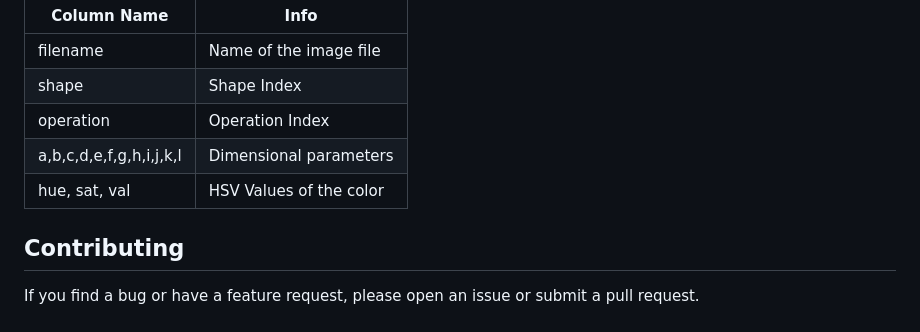
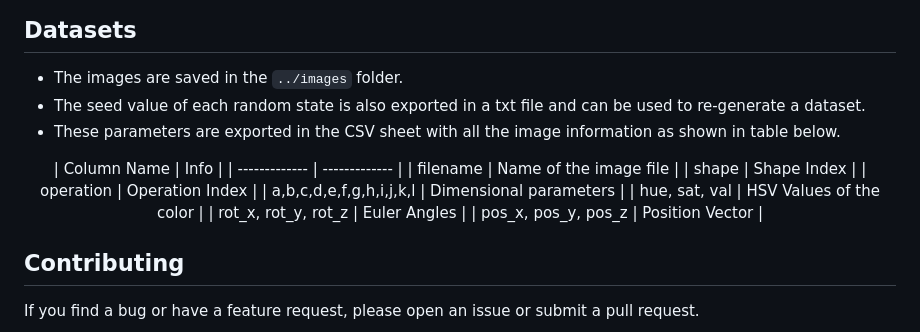
Before and after one commit to aniketrajnish/3D-Shapes-Dataset-Generator, a Markdown page: README.md, the part around the change printed below. Drawn GitHub-style.

```diff
--- a/README.md
+++ b/README.md
@@ -46,7 +47,9 @@ re-generate a dataset.
 | operation  | Operation Index |
 | a,b,c,d,e,f,g,h,i,j,k,l  | Dimensional parameters |
 | hue, sat, val  | HSV Values of the color |
-
+| rot_x, rot_y, rot_z  | Euler Angles |
+| pos_x, pos_y, pos_z | Position Vector |
+</div>
 
 ## Contributing
 
```
Also changed, not shown: other parts of README.md (+1 -0 lines).
